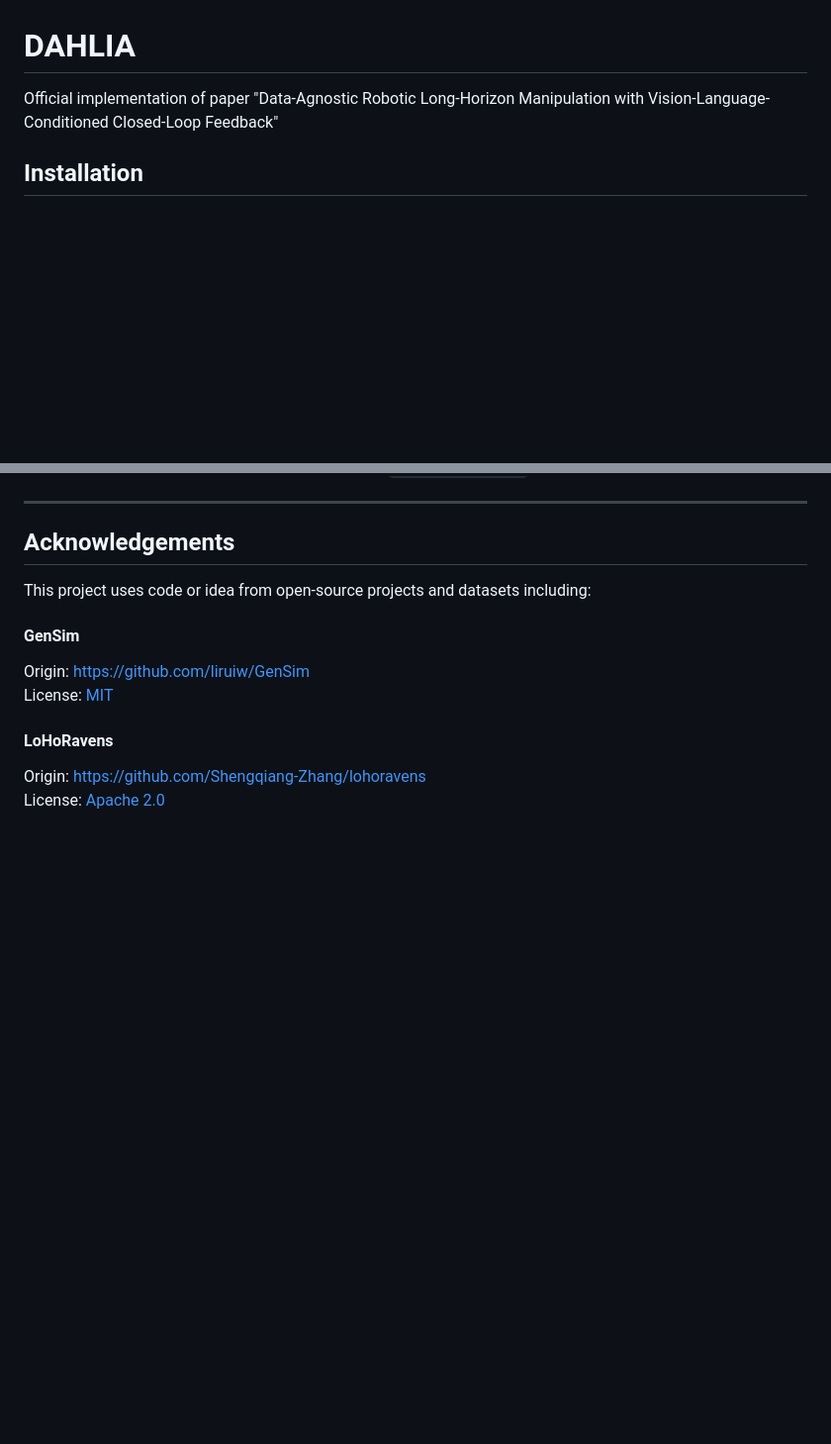
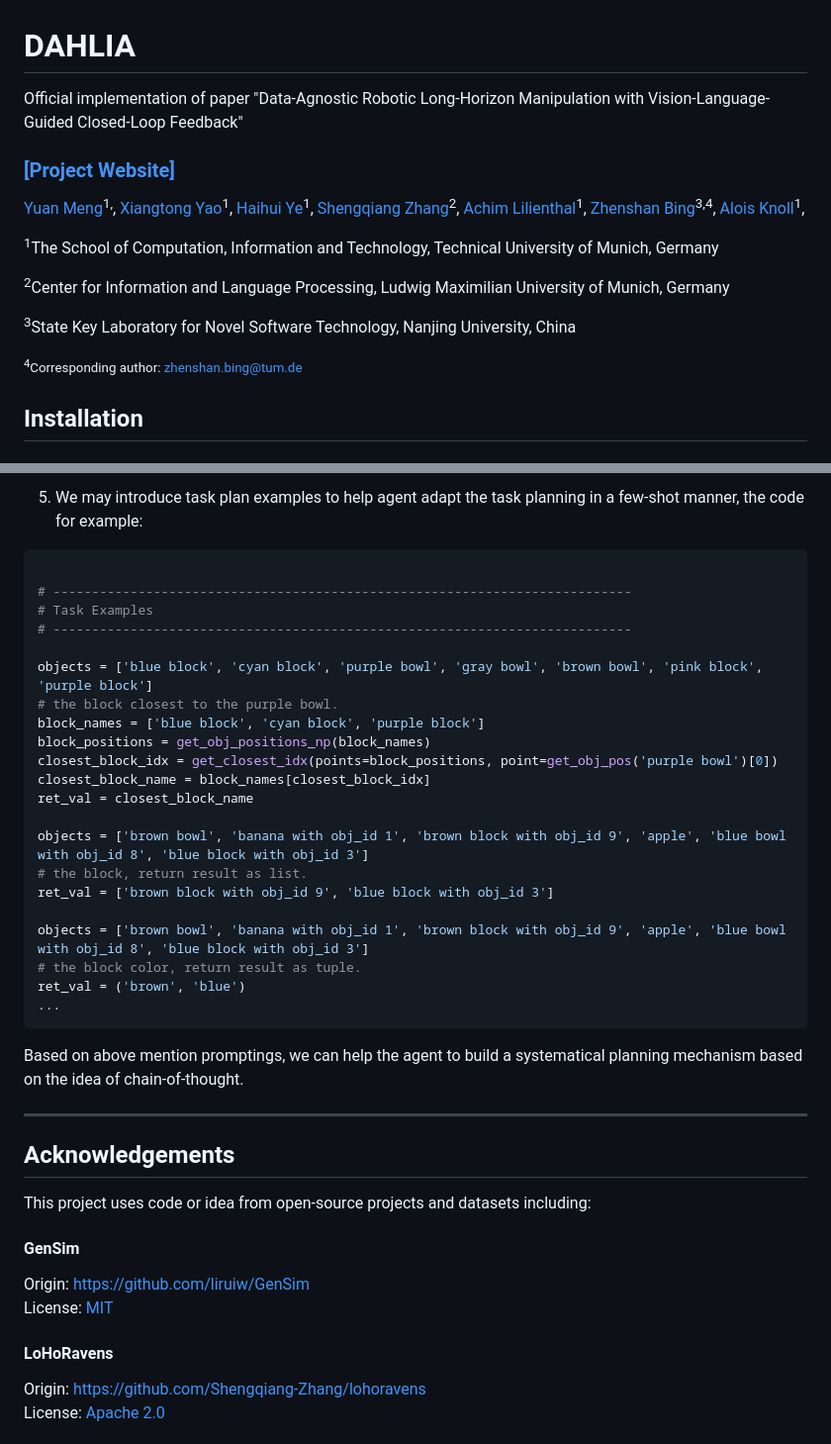
Before and after one commit to Ghiara/DAHLIA, a Markdown page: README.md, 2 parts joined by grey strips. Shown at 99% size. Drawn GitHub-style; blank space fills up the shorter version.

````diff
--- a/README.md
+++ b/README.md
@@ -1,5 +1,29 @@
 # DAHLIA
-Official implementation of paper "Data-Agnostic Robotic Long-Horizon Manipulation with Vision-Language-Conditioned Closed-Loop Feedback"
+
+Official implementation of paper "Data-Agnostic Robotic Long-Horizon Manipulation with Vision-Language-Guided Closed-Loop Feedback"
+
+### [[Project Website]](https://ghiara.github.io/DAHLIA/)
+
+[Yuan Meng](https://github.com/Ghiara)<sup>1,</sup>,
+[Xiangtong Yao](https://www.ce.cit.tum.de/air/people/xiangtong-yao/)<sup>1</sup>,
+[Haihui Ye]()<sup>1</sup>,
+[Shengqiang Zhang]()<sup>2</sup>,
+[Achim Lilienthal](https://kifabrik.mirmi.tum.de/team/)<sup>1</sup>,
+[Zhenshan Bing](https://github.com/zhenshan-bing)<sup>3,4</sup>,
+[Alois Knoll](https://www.ce.cit.tum.de/air/people/prof-dr-ing-habil-alois-knoll/)<sup>1</sup>,
+
+<sup>1</sup>The School of Computation, Information and Technology, Technical University of Munich, Germany
+
+<sup>2</sup>Center for Information and Language Processing, Ludwig Maximilian University of Munich, Germany
+
+<sup>3</sup>State Key Laboratory for Novel Software Technology, Nanjing University, China
+
+<small><sup>4</sup>Corresponding author: zhenshan.bing@tum.de</small>
+
+
+
+
+
 
 
 
@@ -118,3 +202,29 @@ The prompting of DAHLIA role definition can visit at `/prompts/dahlia/*`
+5. We may introduce task plan examples to help agent adapt the task planning in a few-shot manner, the code for example:
+```python
+
+# ---------------------------------------------------------------------------
+# Task Examples
+# ---------------------------------------------------------------------------
+
+objects = ['blue block', 'cyan block', 'purple bowl', 'gray bowl', 'brown bowl', 'pink block', 'purple block']
+# the block closest to the purple bowl.
+block_names = ['blue block', 'cyan block', 'purple block']
+block_positions = get_obj_positions_np(block_names)
+closest_block_idx = get_closest_idx(points=block_positions, point=get_obj_pos('purple bowl')[0])
+closest_block_name = block_names[closest_block_idx]
+ret_val = closest_block_name
+
+objects = ['brown bowl', 'banana with obj_id 1', 'brown block with obj_id 9', 'apple', 'blue bowl with obj_id 8', 'blue block with obj_id 3']
+# the block, return result as list.
+ret_val = ['brown block with obj_id 9', 'blue block with obj_id 3']
+
+objects = ['brown bowl', 'banana with obj_id 1', 'brown block with obj_id 9', 'apple', 'blue bowl with obj_id 8', 'blue block with obj_id 3']
+# the block color, return result as tuple.
+ret_val = ('brown', 'blue')
+...
+```
+
+Based on above mention promptings, we can help the agent to build a systematical planning mechanism based on the idea of chain-of-thought.
 
 ----------------------------------------------------------------------------
 
````
Also changed, not shown: other parts of README.md (+60 -0 lines).
